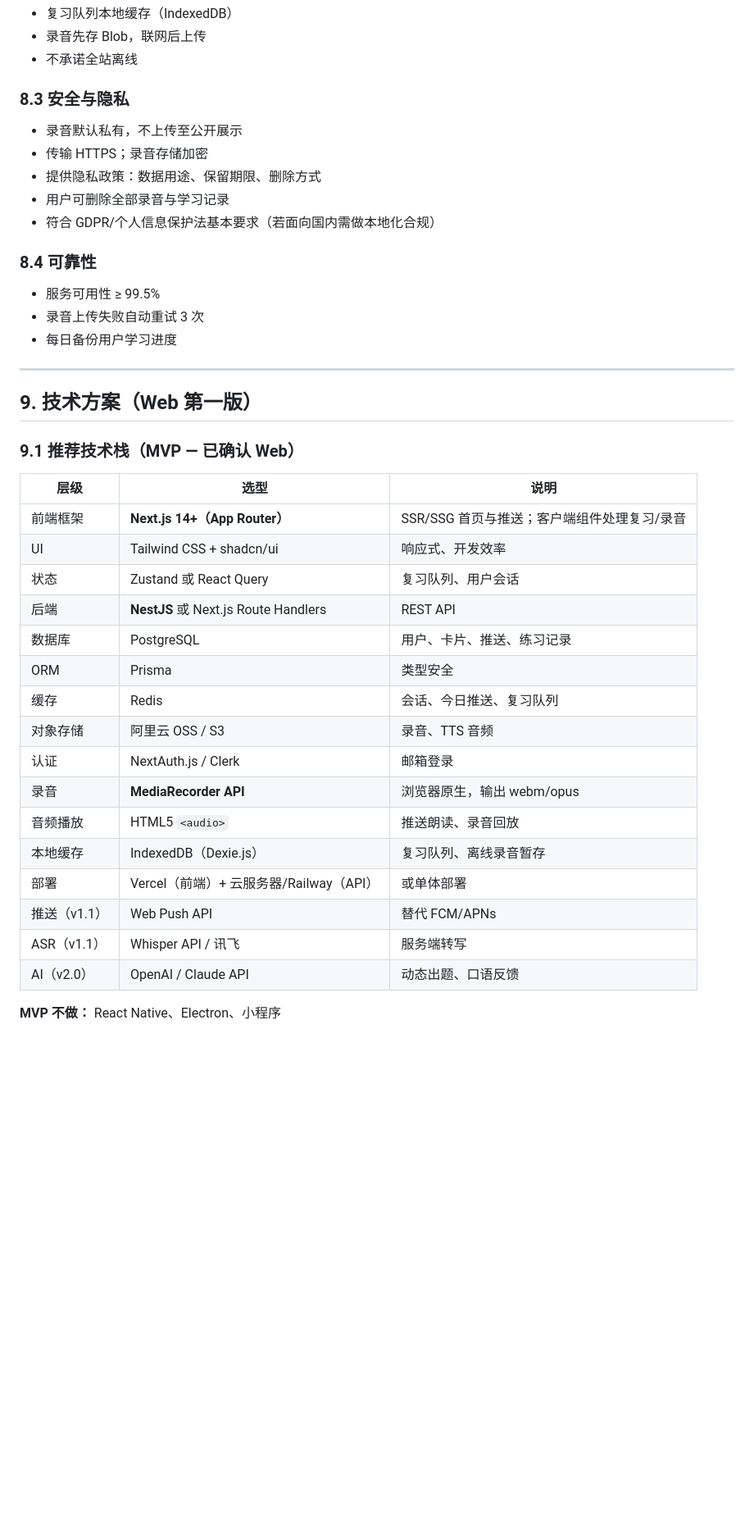
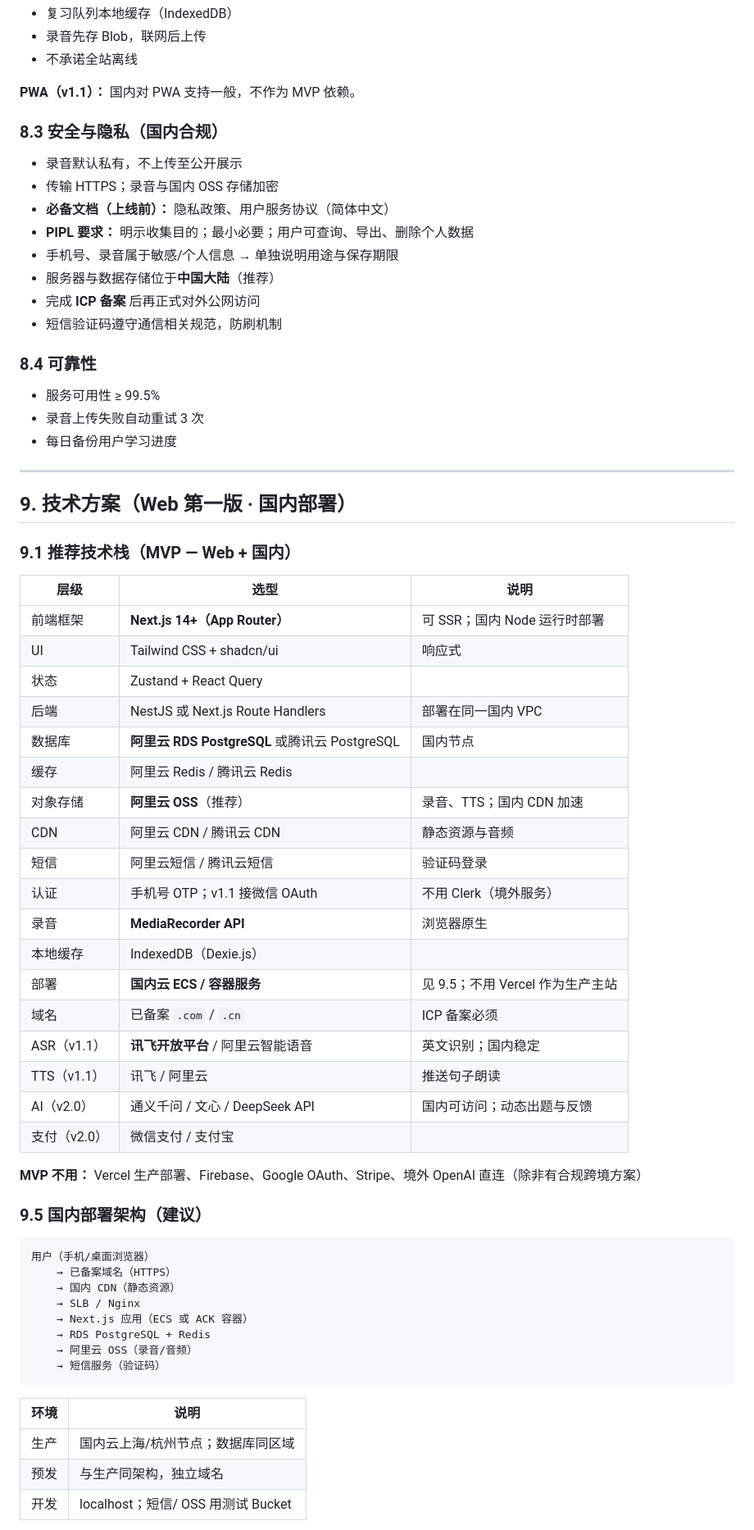
Before and after one commit to FrankBooom/Cursor_Cloud, a Markdown page: docs/PRD-english-learning-app.md, the part around one of its changes. Shown at 82% size. Rendered like a GitHub page; blank space fills up the shorter version.

````diff
--- a/docs/PRD-english-learning-app.md
+++ b/docs/PRD-english-learning-app.md
@@ -523,13 +542,18 @@ Inbox 整理页
 - 录音先存 Blob，联网后上传
 - 不承诺全站离线
 
-### 8.3 安全与隐私
+**PWA（v1.1）：** 国内对 PWA 支持一般，不作为 MVP 依赖。
+
+### 8.3 安全与隐私（国内合规）
 
 - 录音默认私有，不上传至公开展示
-- 传输 HTTPS；录音存储加密
-- 提供隐私政策：数据用途、保留期限、删除方式
-- 用户可删除全部录音与学习记录
-- 符合 GDPR/个人信息保护法基本要求（若面向国内需做本地化合规）
+- 传输 HTTPS；录音与国内 OSS 存储加密
+- **必备文档（上线前）：** 隐私政策、用户服务协议（简体中文）
+- **PIPL 要求：** 明示收集目的；最小必要；用户可查询、导出、删除个人数据
+- 手机号、录音属于敏感/个人信息 → 单独说明用途与保存期限
+- 服务器与数据存储位于**中国大陆**（推荐）
+- 完成 **ICP 备案** 后再正式对外公网访问
+- 短信验证码遵守通信相关规范，防刷机制
 
 ### 8.4 可靠性
 
@@ -539,27 +563,49 @@ Inbox 整理页
 
 ---
 
-## 9. 技术方案（Web 第一版）
+## 9. 技术方案（Web 第一版 · 国内部署）
 
-### 9.1 推荐技术栈（MVP — 已确认 Web）
+### 9.1 推荐技术栈（MVP — Web + 国内）
 
 | 层级 | 选型 | 说明 |
 |------|------|------|
-| 前端框架 | **Next.js 14+（App Router）** | SSR/SSG 首页与推送；客户端组件处理复习/录音 |
-| UI | Tailwind CSS + shadcn/ui | 响应式、开发效率 |
-| 状态 | Zustand 或 React Query | 复习队列、用户会话 |
-| 后端 | **NestJS** 或 Next.js Route Handlers | REST API |
-| 数据库 | PostgreSQL | 用户、卡片、推送、练习记录 |
-| ORM | Prisma | 类型安全 |
-| 缓存 | Redis | 会话、今日推送、复习队列 |
-| 对象存储 | 阿里云 OSS / S3 | 录音、TTS 音频 |
-| 认证 | NextAuth.js / Clerk | 邮箱登录 |
-| 录音 | **MediaRecorder API** | 浏览器原生，输出 webm/opus |
-| 音频播放 | HTML5 `<audio>` | 推送朗读、录音回放 |
-| 本地缓存 | IndexedDB（Dexie.js） | 复习队列、离线录音暂存 |
-| 部署 | Vercel（前端）+ 云服务器/Railway（API） | 或单体部署 |
-| 推送（v1.1） | Web Push API | 替代 FCM/APNs |
-| ASR（v1.1） | Whisper API / 讯飞 | 服务端转写 |
-| AI（v2.0） | OpenAI / Claude API | 动态出题、口语反馈 |
+| 前端框架 | **Next.js 14+（App Router）** | 可 SSR；国内 Node 运行时部署 |
+| UI | Tailwind CSS + shadcn/ui | 响应式 |
+| 状态 | Zustand + React Query | |
+| 后端 | NestJS 或 Next.js Route Handlers | 部署在同一国内 VPC |
+| 数据库 | **阿里云 RDS PostgreSQL** 或腾讯云 PostgreSQL | 国内节点 |
+| 缓存 | 阿里云 Redis / 腾讯云 Redis | |
+| 对象存储 | **阿里云 OSS**（推荐） | 录音、TTS；国内 CDN 加速 |
+| CDN | 阿里云 CDN / 腾讯云 CDN | 静态资源与音频 |
+| 短信 | 阿里云短信 / 腾讯云短信 | 验证码登录 |
+| 认证 | 手机号 OTP；v1.1 接微信 OAuth | 不用 Clerk（境外服务） |
+| 录音 | **MediaRecorder API** | 浏览器原生 |
+| 本地缓存 | IndexedDB（Dexie.js） | |
+| 部署 | **国内云 ECS / 容器服务** | 见 9.5；不用 Vercel 作为生产主站 |
+| 域名 | 已备案 `.com` / `.cn` | ICP 备案必须 |
+| ASR（v1.1） | **讯飞开放平台** / 阿里云智能语音 | 英文识别；国内稳定 |
+| TTS（v1.1） | 讯飞 / 阿里云 | 推送句子朗读 |
+| AI（v2.0） | 通义千问 / 文心 / DeepSeek API | 国内可访问；动态出题与反馈 |
+| 支付（v2.0） | 微信支付 / 支付宝 | |
 
-**MVP 不做：** React Native、Electron、小程序
+**MVP 不用：** Vercel 生产部署、Firebase、Google OAuth、Stripe、境外 OpenAI 直连（除非有合规跨境方案）
+
+### 9.5 国内部署架构（建议）
+
+```
+用户（手机/桌面浏览器）
+    → 已备案域名（HTTPS）
+    → 国内 CDN（静态资源）
+    → SLB / Nginx
+    → Next.js 应用（ECS 或 ACK 容器）
+    → RDS PostgreSQL + Redis
+    → 阿里云 OSS（录音/音频）
+    → 短信服务（验证码）
+```
+
+| 环境 | 说明 |
+|------|------|
+| 生产 | 国内云上海/杭州节点；数据库同区域 |
+| 预发 | 与生产同架构，独立域名 |
+| 开发 | localhost；短信/ OSS 用测试 Bucket |
+
````
Also changed, not shown: other parts of docs/PRD-english-learning-app.md (+63 -37 lines).
